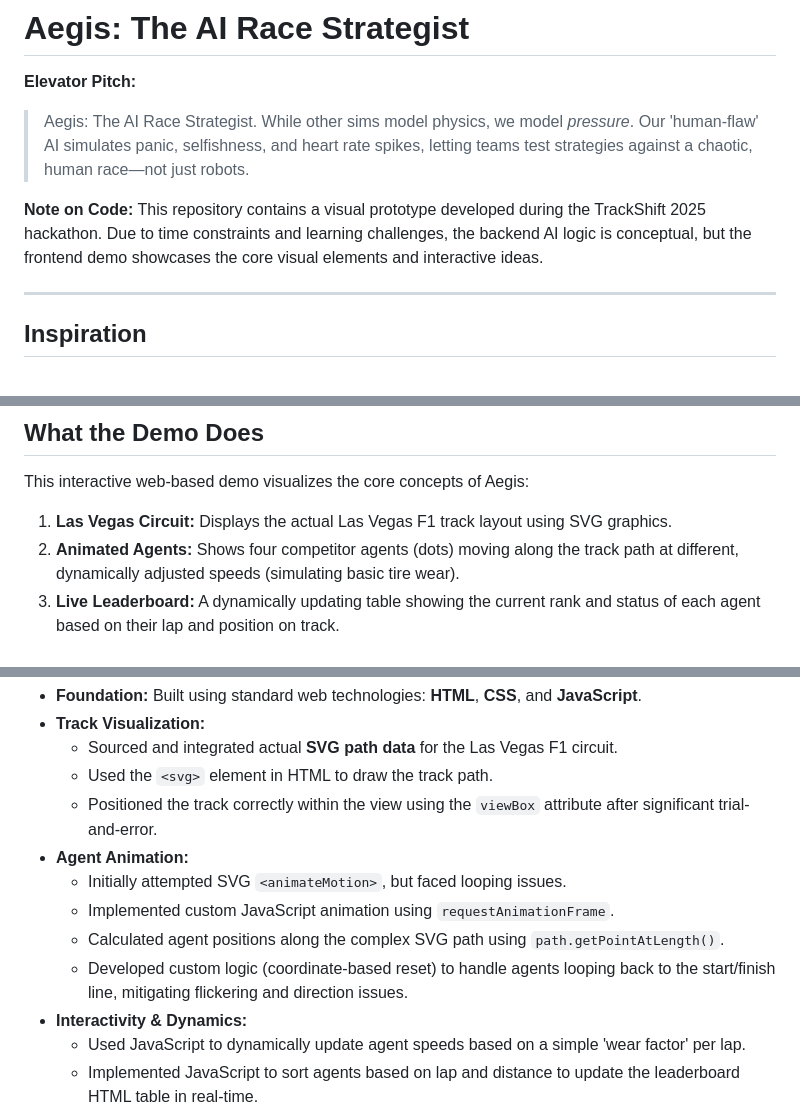
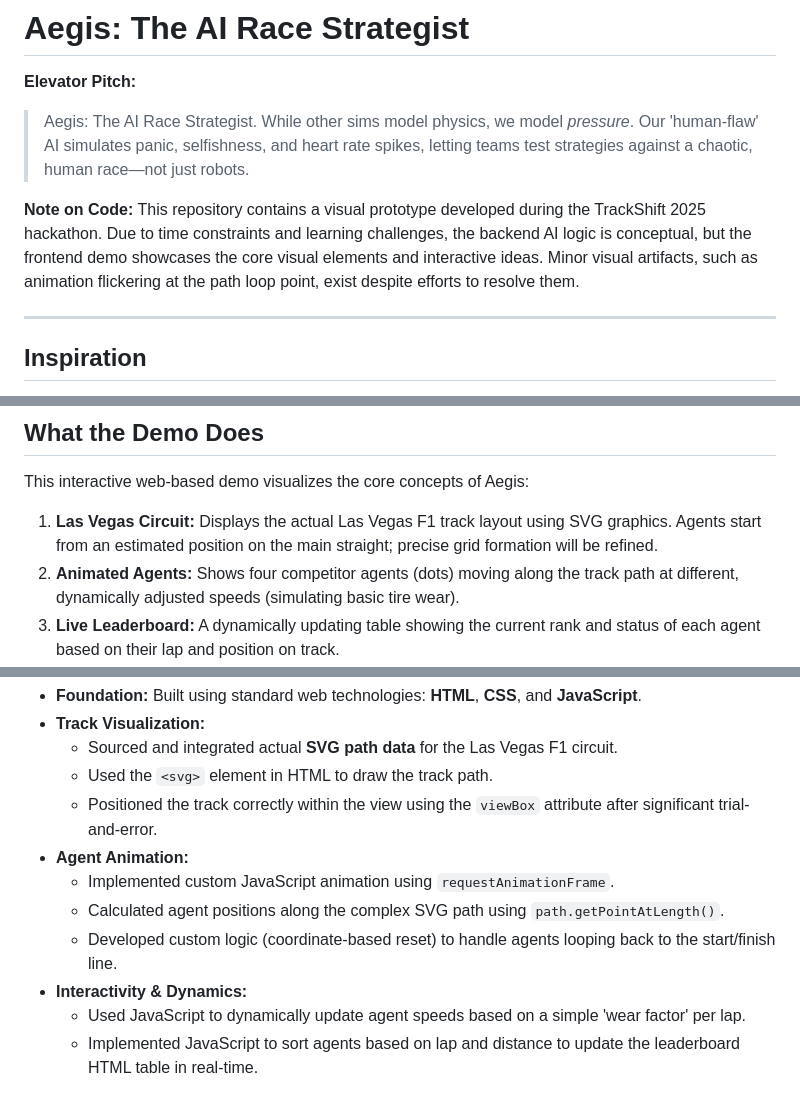
Before and after one commit to Aditi-963/trackshift-aegis, a Markdown page: README.md, 3 parts joined by grey strips. GitHub-like rendering.

```diff
--- a/README.md
+++ b/README.md
@@ -3,7 +3,7 @@
 **Elevator Pitch:**
 > Aegis: The AI Race Strategist. While other sims model physics, we model *pressure*. Our 'human-flaw' AI simulates panic, selfishness, and heart rate spikes, letting teams test strategies against a chaotic, human race—not just robots.
 
-**Note on Code:** This repository contains a visual prototype developed during the TrackShift 2025 hackathon. Due to time constraints and learning challenges, the backend AI logic is conceptual, but the frontend demo showcases the core visual elements and interactive ideas.
+**Note on Code:** This repository contains a visual prototype developed during the TrackShift 2025 hackathon. Due to time constraints and learning challenges, the backend AI logic is conceptual, but the frontend demo showcases the core visual elements and interactive ideas. Minor visual artifacts, such as animation flickering at the path loop point, exist despite efforts to resolve them.
 
 ---
 ## Inspiration
@@ -17,7 +17,7 @@ What if that team could have seen the future? What if they could have lived that
 
 This interactive web-based demo visualizes the core concepts of Aegis:
 
-1.  **Las Vegas Circuit:** Displays the actual Las Vegas F1 track layout using SVG graphics.
+1.  **Las Vegas Circuit:** Displays the actual Las Vegas F1 track layout using SVG graphics. Agents start from an estimated position on the main straight; precise grid formation will be refined.
 2.  **Animated Agents:** Shows four competitor agents (dots) moving along the track path at different, dynamically adjusted speeds (simulating basic tire wear).
 3.  **Live Leaderboard:** A dynamically updating table showing the current rank and status of each agent based on their lap and position on track.
 4.  **Live Lap Counter:** An integrated SVG display showing the current lap of the race leader, counting up to the total race distance (e.g., 50 laps).
@@ -44,10 +44,9 @@ Given the deadline extension, we pivoted from simple backend placeholders (`.py`
     * Used the `<svg>` element in HTML to draw the track path.
     * Positioned the track correctly within the view using the `viewBox` attribute after significant trial-and-error.
 * **Agent Animation:**
-    * Initially attempted SVG `<animateMotion>`, but faced looping issues.
     * Implemented custom JavaScript animation using `requestAnimationFrame`.
     * Calculated agent positions along the complex SVG path using `path.getPointAtLength()`.
-    * Developed custom logic (coordinate-based reset) to handle agents looping back to the start/finish line, mitigating flickering and direction issues.
+    * Developed custom logic (coordinate-based reset) to handle agents looping back to the start/finish line.
 * **Interactivity & Dynamics:**
     * Used JavaScript to dynamically update agent speeds based on a simple 'wear factor' per lap.
     * Implemented JavaScript to sort agents based on lap and distance to update the leaderboard HTML table in real-time.
```
Also changed, not shown: other parts of README.md (+22 -15 lines).
